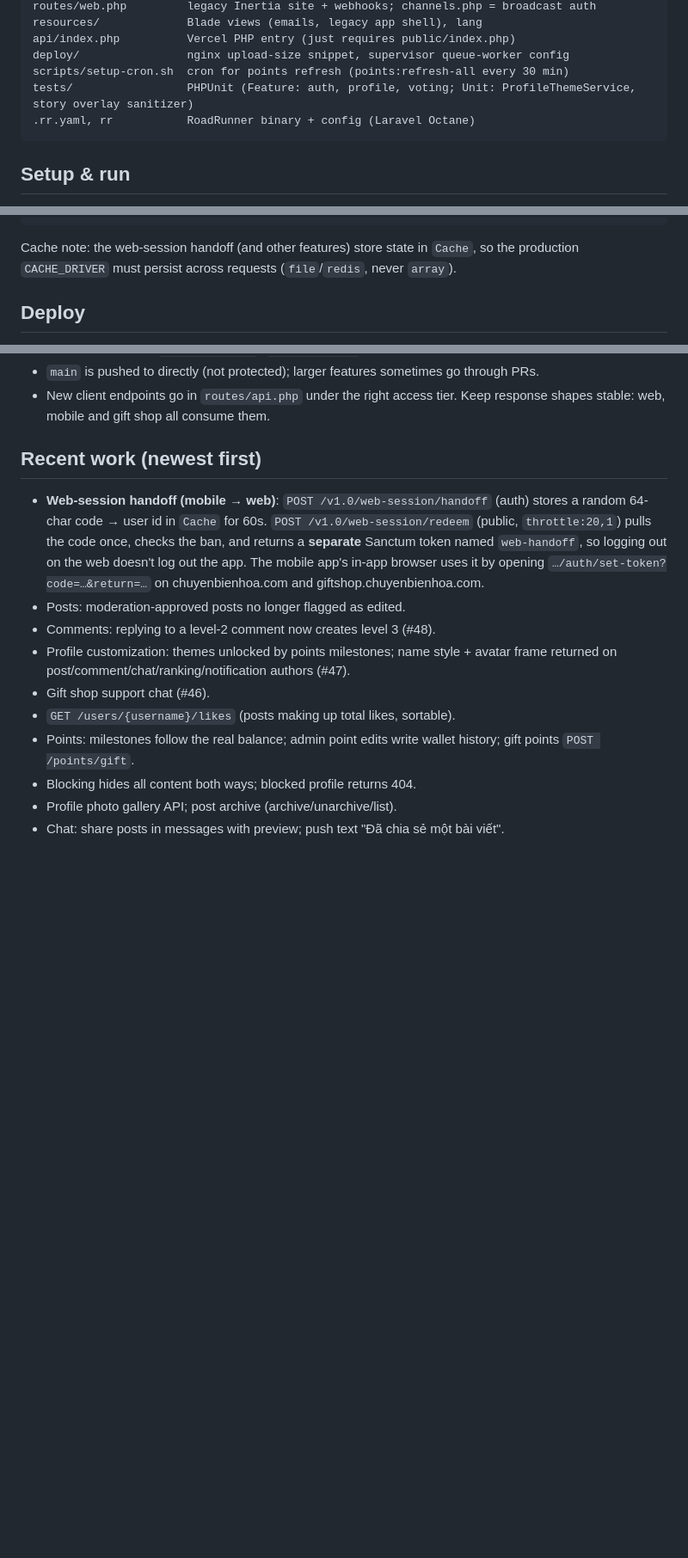
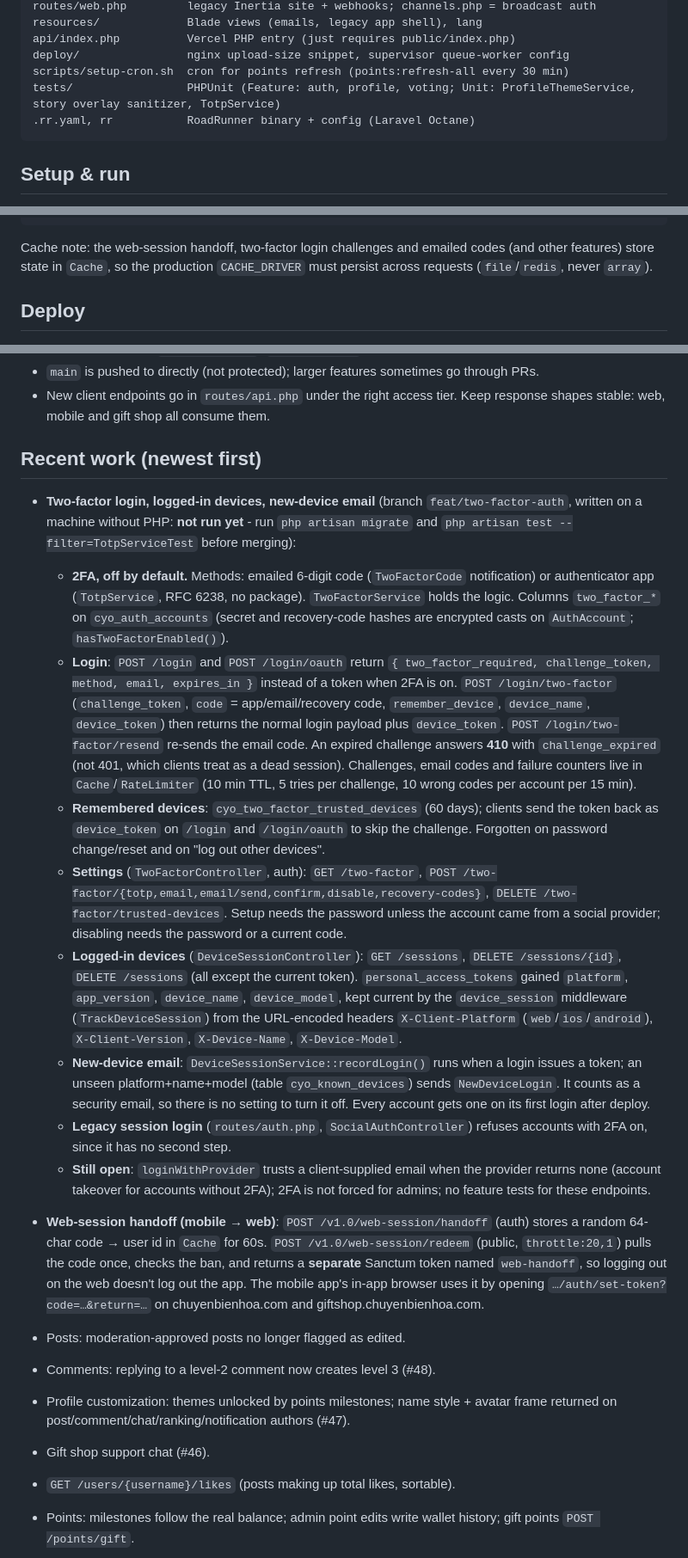
Before and after one commit to tunnaduong/cbh-youth-online-api, a Markdown page: INFO.md, 3 parts joined by grey strips. Shown at 86% size. GitHub-like rendering; blank space fills up the shorter version.

````diff
--- a/INFO.md
+++ b/INFO.md
@@ -72,7 +72,7 @@ resources/             Blade views (emails, legacy app shell), lang
 api/index.php          Vercel PHP entry (just requires public/index.php)
 deploy/                nginx upload-size snippet, supervisor queue-worker config
 scripts/setup-cron.sh  cron for points refresh (points:refresh-all every 30 min)
-tests/                 PHPUnit (Feature: auth, profile, voting; Unit: ProfileThemeService, story overlay sanitizer)
+tests/                 PHPUnit (Feature: auth, profile, voting; Unit: ProfileThemeService, story overlay sanitizer, TotpService)
 .rr.yaml, rr           RoadRunner binary + config (Laravel Octane)
 ```
 
@@ -97,7 +97,7 @@ php artisan test            # PHPUnit (phpunit.xml)
 ./vendor/bin/pint           # code style
 ```
 
-Cache note: the web-session handoff (and other features) store state in `Cache`, so the production `CACHE_DRIVER` must persist across requests (`file`/`redis`, never `array`).
+Cache note: the web-session handoff, two-factor login challenges and emailed codes (and other features) store state in `Cache`, so the production `CACHE_DRIVER` must persist across requests (`file`/`redis`, never `array`).
 
 ## Deploy
 
@@ -113,6 +113,16 @@ Cache note: the web-session handoff (and other features) store state in `Cache`,
 
 ## Recent work (newest first)
 
+- **Two-factor login, logged-in devices, new-device email** (branch `feat/two-factor-auth`, written on a machine without PHP: **not run yet** - run `php artisan migrate` and `php artisan test --filter=TotpServiceTest` before merging):
+  - **2FA, off by default.** Methods: emailed 6-digit code (`TwoFactorCode` notification) or authenticator app (`TotpService`, RFC 6238, no package). `TwoFactorService` holds the logic. Columns `two_factor_*` on `cyo_auth_accounts` (secret and recovery-code hashes are encrypted casts on `AuthAccount`; `hasTwoFactorEnabled()`).
+  - **Login**: `POST /login` and `POST /login/oauth` return `{ two_factor_required, challenge_token, method, email, expires_in }` instead of a token when 2FA is on. `POST /login/two-factor` (`challenge_token`, `code` = app/email/recovery code, `remember_device`, `device_name`, `device_token`) then returns the normal login payload plus `device_token`. `POST /login/two-factor/resend` re-sends the email code. An expired challenge answers **410** with `challenge_expired` (not 401, which clients treat as a dead session). Challenges, email codes and failure counters live in `Cache`/`RateLimiter` (10 min TTL, 5 tries per challenge, 10 wrong codes per account per 15 min).
+  - **Remembered devices**: `cyo_two_factor_trusted_devices` (60 days); clients send the token back as `device_token` on `/login` and `/login/oauth` to skip the challenge. Forgotten on password change/reset and on "log out other devices".
+  - **Settings** (`TwoFactorController`, auth): `GET /two-factor`, `POST /two-factor/{totp,email,email/send,confirm,disable,recovery-codes}`, `DELETE /two-factor/trusted-devices`. Setup needs the password unless the account came from a social provider; disabling needs the password or a current code.
+  - **Logged-in devices** (`DeviceSessionController`): `GET /sessions`, `DELETE /sessions/{id}`, `DELETE /sessions` (all except the current token). `personal_access_tokens` gained `platform`, `app_version`, `device_name`, `device_model`, kept current by the `device_session` middleware (`TrackDeviceSession`) from the URL-encoded headers `X-Client-Platform` (`web`/`ios`/`android`), `X-Client-Version`, `X-Device-Name`, `X-Device-Model`.
+  - **New-device email**: `DeviceSessionService::recordLogin()` runs when a login issues a token; an unseen platform+name+model (table `cyo_known_devices`) sends `NewDeviceLogin`. It counts as a security email, so there is no setting to turn it off. Every account gets one on its first login after deploy.
+  - **Legacy session login** (`routes/auth.php`, `SocialAuthController`) refuses accounts with 2FA on, since it has no second step.
+  - **Still open**: `loginWithProvider` trusts a client-supplied email when the provider returns none (account takeover for accounts without 2FA); 2FA is not forced for admins; no feature tests for these endpoints.
+
 - **Web-session handoff (mobile → web)**: `POST /v1.0/web-session/handoff` (auth) stores a random 64-char code → user id in `Cache` for 60s. `POST /v1.0/web-session/redeem` (public, `throttle:20,1`) pulls the code once, checks the ban, and returns a **separate** Sanctum token named `web-handoff`, so logging out on the web doesn't log out the app. The mobile app's in-app browser uses it by opening `…/auth/set-token?code=…&return=…` on chuyenbienhoa.com and giftshop.chuyenbienhoa.com.
 - Posts: moderation-approved posts no longer flagged as edited.
 - Comments: replying to a level-2 comment now creates level 3 (#48).
````
Also changed, not shown: other parts of INFO.md (+3 -3 lines), README.md (+1 -1 lines).
